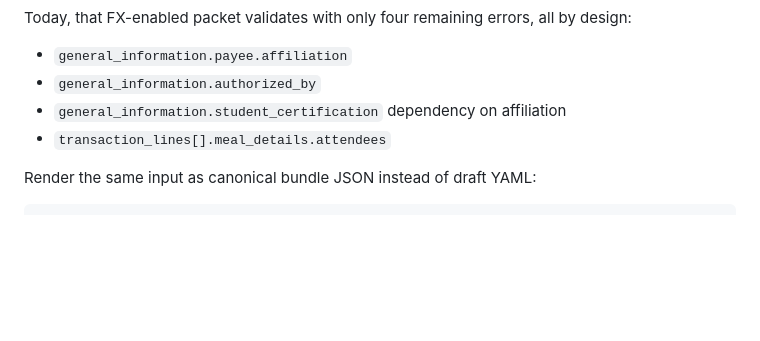
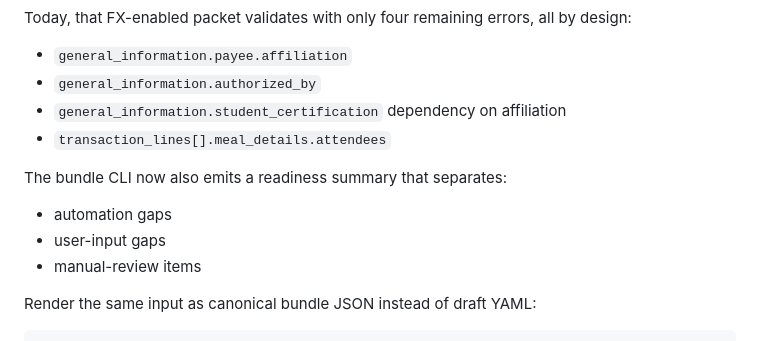
Before and after one commit to aweditya/expense-reports-automation, a Markdown page: bundle-synthesis.md, the part around the change. GitHub-like rendering; blank space fills up the shorter version.

Commit message:
Document readiness classification output

````diff
--- a/bundle-synthesis.md
+++ b/bundle-synthesis.md
@@ -76,6 +76,12 @@ Today, that FX-enabled packet validates with only four remaining errors, all by
 - `general_information.student_certification` dependency on affiliation
 - `transaction_lines[].meal_details.attendees`
 
+The bundle CLI now also emits a readiness summary that separates:
+
+- automation gaps
+- user-input gaps
+- manual-review items
+
 Render the same input as canonical bundle JSON instead of draft YAML:
 
 ```bash
````
